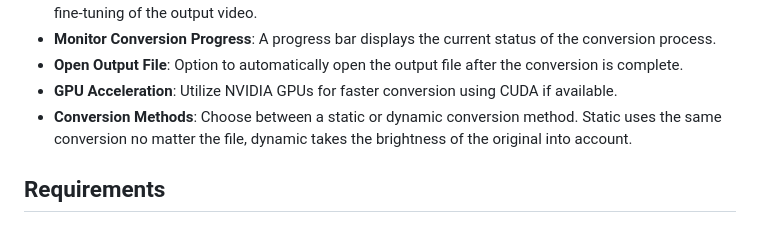
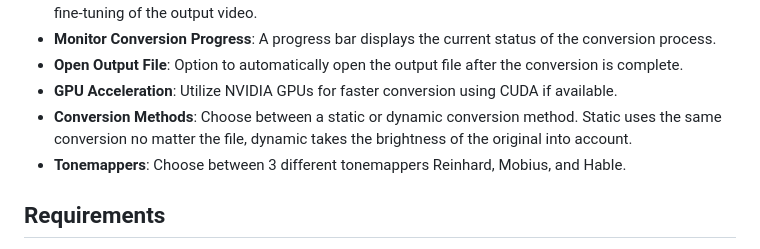
Before and after one commit to TORlN/HDR-to-SDR, a Markdown page: README.md, the part around the change. Drawn GitHub-style.

```diff
--- a/README.md
+++ b/README.md
@@ -10,6 +10,7 @@ This is a simple GUI application to convert HDR videos to SDR using FFmpeg. The
 - **Open Output File**: Option to automatically open the output file after the conversion is complete.
 - **GPU Acceleration**: Utilize NVIDIA GPUs for faster conversion using CUDA if available.
 - **Conversion Methods**: Choose between a static or dynamic conversion method. Static uses the same conversion no matter the file, dynamic takes the brightness of the original into account.
+- **Tonemappers**: Choose between 3 different tonemappers Reinhard, Mobius, and Hable.
 
 ## Requirements
 
```
